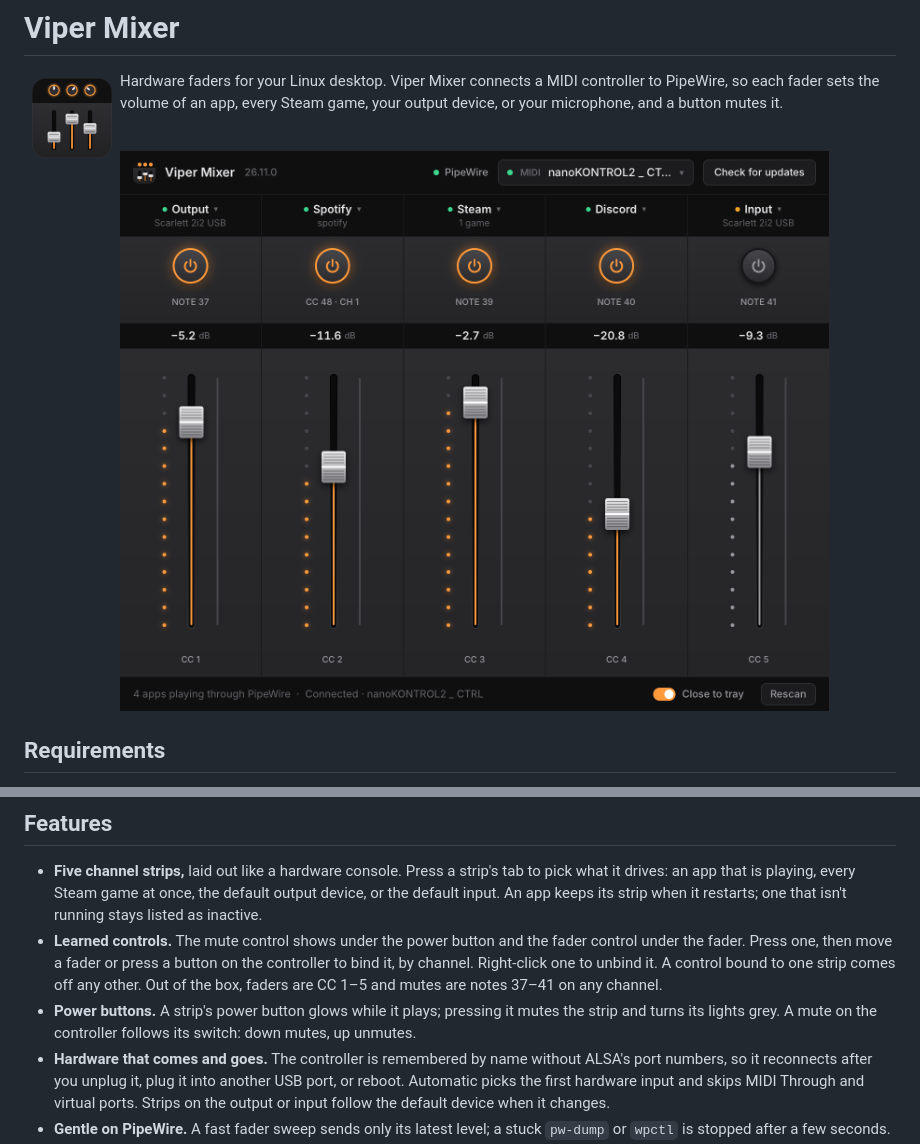
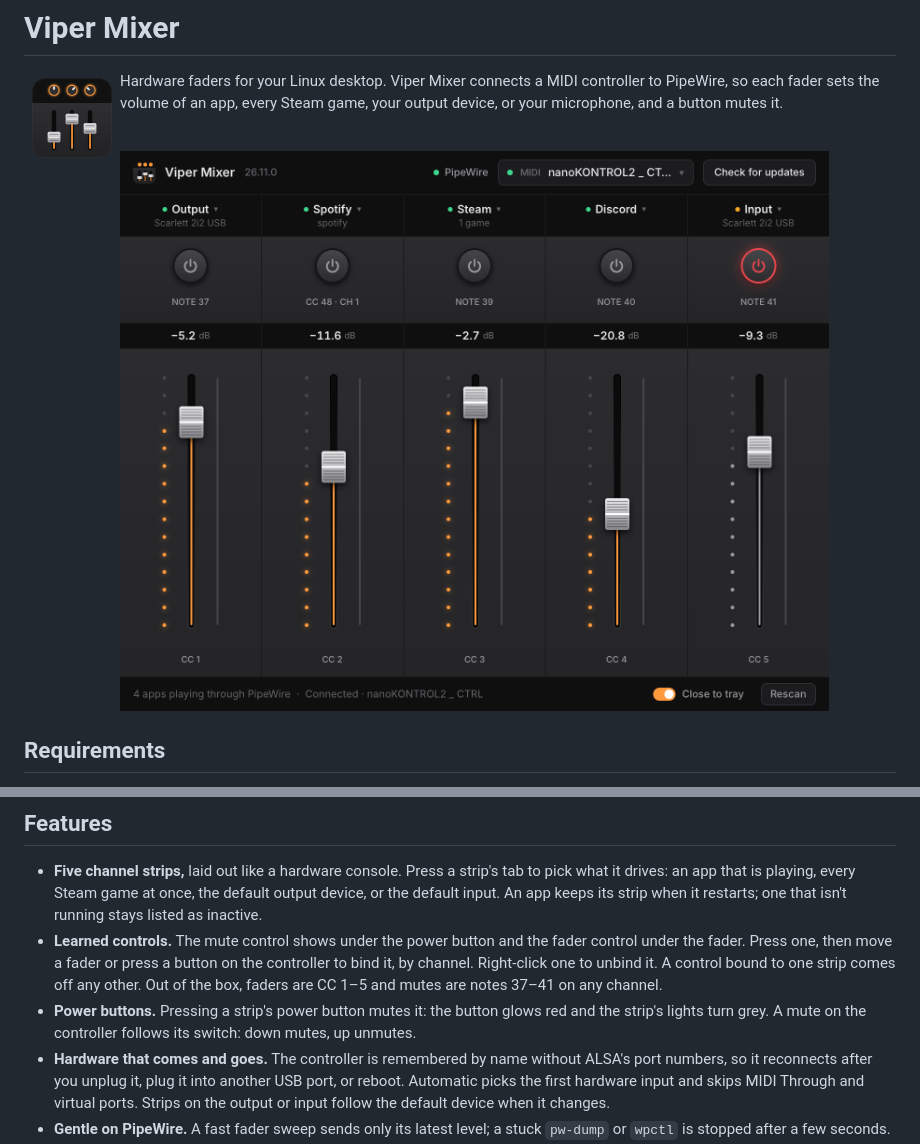
Before and after one commit to PolarisPyra/ViperMixer, a Markdown page: README.md, 2 parts joined by grey strips. Drawn GitHub-style; pictures changed too: docs/screenshot.png.

Commit message:
Light the power button red while muted
Changelog: none

Co-Authored-By: Claude Opus 5.5 <noreply@anthropic.com>

```diff
--- a/README.md
+++ b/README.md
@@ -38,8 +38,8 @@ cargo run --release
   the fader. Press one, then move a fader or press a button on the controller to bind it, by
   channel. Right-click one to unbind it. A control bound to one strip comes off any other. Out of
   the box, faders are CC 1–5 and mutes are notes 37–41 on any channel.
-- **Power buttons.** A strip's power button glows while it plays; pressing it mutes the strip
-  and turns its lights grey. A mute on the controller follows its switch: down mutes, up unmutes.
+- **Power buttons.** Pressing a strip's power button mutes it: the button glows red and the
+  strip's lights turn grey. A mute on the controller follows its switch: down mutes, up unmutes.
 - **Hardware that comes and goes.** The controller is remembered by name without ALSA's port
   numbers, so it reconnects after you unplug it, plug it into another USB port, or reboot.
   Automatic picks the first hardware input and skips MIDI Through and virtual ports. Strips on
```
Also changed, not shown: 1 other file.
